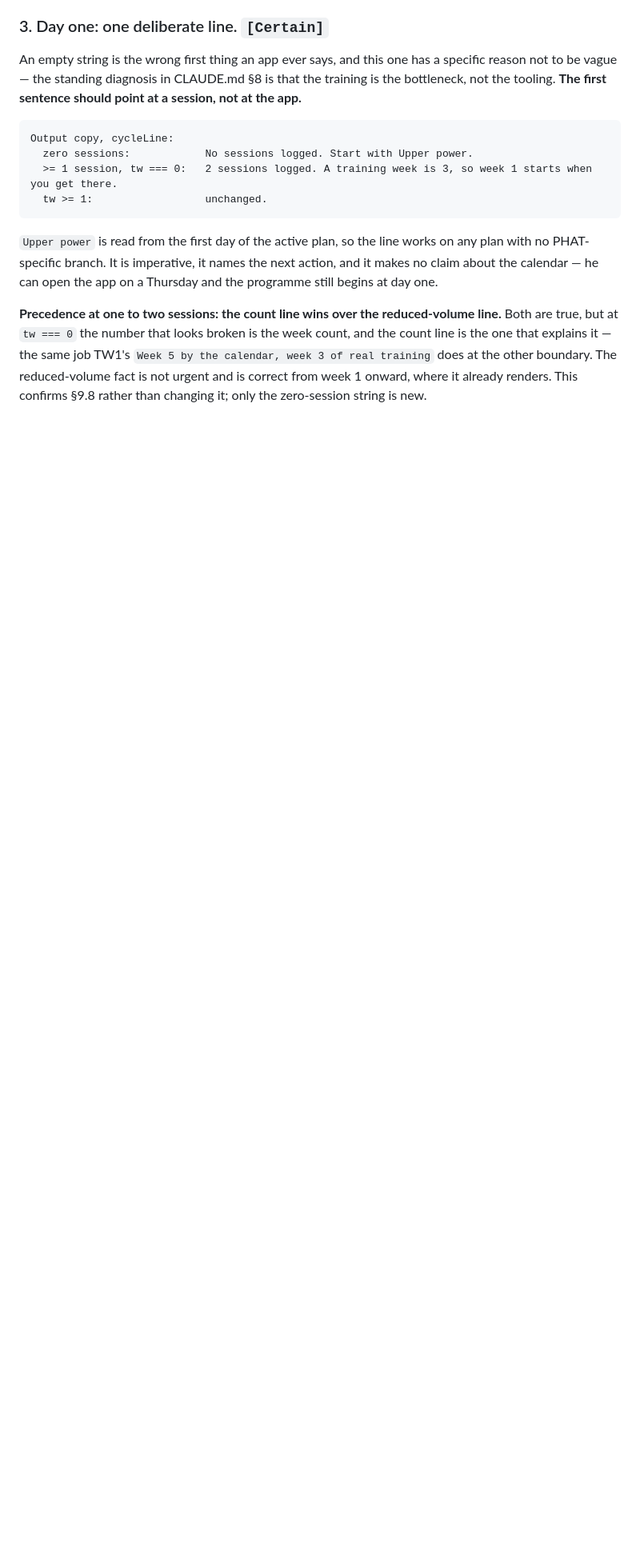
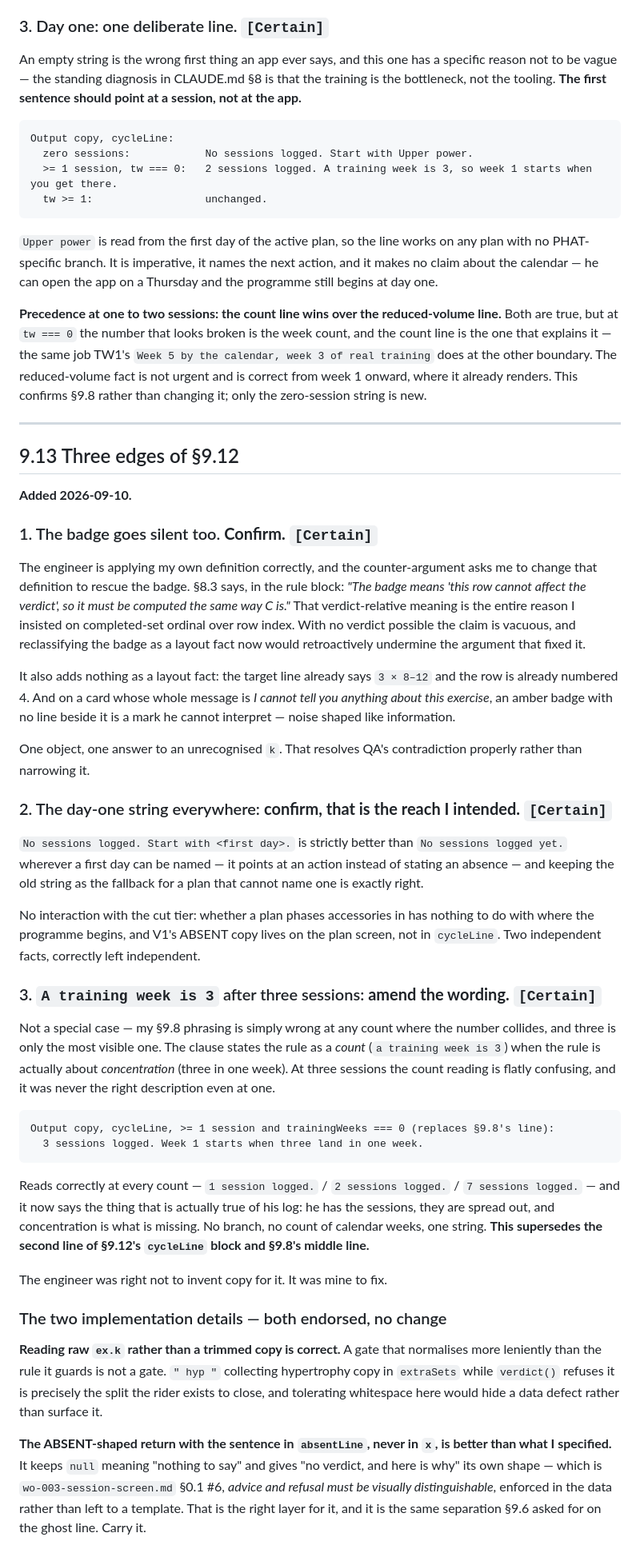
Before and after one commit to chadyantoun-ux/Gym-App, a Markdown page: docs/coach-audit-addendum.md, the part around the change. Shown at 80% size. GitHub-like rendering; blank space fills up the shorter version.

Commit message:
Coach 9.13: amends its own line, endorses two engineering choices
A training week is 3 described the rule as a count when the rule is about
concentration. Superseded by: 3 sessions logged. Week 1 starts when three
land in one week. Correct at every count, no branch, and it names the thing
actually missing from his log.

The badge goes silent with the verdict: its meaning is verdict-relative,
which is the whole reason completed-set ordinal beat row index in the first
place. Reclassifying it as a layout fact to rescue it would retroactively
undermine the argument that fixed it.

And two engineering choices called better than the spec: reading raw k,
because a gate that normalises more leniently than the rule it guards is not
a gate; and the ABSENT-shaped return, which enforces advice-versus-refusal
in the data rather than in a template.

Co-Authored-By: Claude Opus 5 (1M context) <noreply@anthropic.com>

````diff
--- a/docs/coach-audit-addendum.md
+++ b/docs/coach-audit-addendum.md
@@ -2870,3 +2870,67 @@ true, but at `tw === 0` the number that looks broken is the week count, and the
 that explains it — the same job TW1's `Week 5 by the calendar, week 3 of real training` does at the
 other boundary. The reduced-volume fact is not urgent and is correct from week 1 onward, where it
 already renders. This confirms §9.8 rather than changing it; only the zero-session string is new.
+
+---
+
+## 9.13 Three edges of §9.12
+
+**Added 2026-09-10.**
+
+### 1. The badge goes silent too. **Confirm.** `[Certain]`
+
+The engineer is applying my own definition correctly, and the counter-argument asks me to change that
+definition to rescue the badge. §8.3 says, in the rule block: *"The badge means 'this row cannot
+affect the verdict', so it must be computed the same way C is."* That verdict-relative meaning is the
+entire reason I insisted on completed-set ordinal over row index. With no verdict possible the claim
+is vacuous, and reclassifying the badge as a layout fact now would retroactively undermine the
+argument that fixed it.
+
+It also adds nothing as a layout fact: the target line already says `3 × 8–12` and the row is already
+numbered 4. And on a card whose whole message is *I cannot tell you anything about this exercise*, an
+amber badge with no line beside it is a mark he cannot interpret — noise shaped like information.
+
+One object, one answer to an unrecognised `k`. That resolves QA's contradiction properly rather than
+narrowing it.
+
+### 2. The day-one string everywhere: **confirm, that is the reach I intended.** `[Certain]`
+
+`No sessions logged. Start with <first day>.` is strictly better than `No sessions logged yet.`
+wherever a first day can be named — it points at an action instead of stating an absence — and
+keeping the old string as the fallback for a plan that cannot name one is exactly right.
+
+No interaction with the cut tier: whether a plan phases accessories in has nothing to do with where
+the programme begins, and V1's ABSENT copy lives on the plan screen, not in `cycleLine`. Two
+independent facts, correctly left independent.
+
+### 3. `A training week is 3` after three sessions: **amend the wording.** `[Certain]`
+
+Not a special case — my §9.8 phrasing is simply wrong at any count where the number collides, and
+three is only the most visible one. The clause states the rule as a *count* (`a training week is 3`)
+when the rule is actually about *concentration* (three in one week). At three sessions the count
+reading is flatly confusing, and it was never the right description even at one.
+
+```
+Output copy, cycleLine, >= 1 session and trainingWeeks === 0 (replaces §9.8's line):
+  3 sessions logged. Week 1 starts when three land in one week.
+```
+
+Reads correctly at every count — `1 session logged.` / `2 sessions logged.` / `7 sessions logged.`
+— and it now says the thing that is actually true of his log: he has the sessions, they are spread
+out, and concentration is what is missing. No branch, no count of calendar weeks, one string. **This
+supersedes the second line of §9.12's `cycleLine` block and §9.8's middle line.**
+
+The engineer was right not to invent copy for it. It was mine to fix.
+
+### The two implementation details — both endorsed, no change
+
+**Reading raw `ex.k` rather than a trimmed copy is correct.** A gate that normalises more leniently
+than the rule it guards is not a gate. `" hyp "` collecting hypertrophy copy in `extraSets` while
+`verdict()` refuses it is precisely the split the rider exists to close, and tolerating whitespace
+here would hide a data defect rather than surface it.
+
+**The ABSENT-shaped return with the sentence in `absentLine`, never in `x`, is better than what I
+specified.** It keeps `null` meaning "nothing to say" and gives "no verdict, and here is why" its own
+shape — which is `wo-003-session-screen.md` §0.1 #6, *advice and refusal must be visually
+distinguishable*, enforced in the data rather than left to a template. That is the right layer for it,
+and it is the same separation §9.6 asked for on the ghost line. Carry it.
````
Also changed, not shown: docs/decisions.md (+28 -0 lines).
